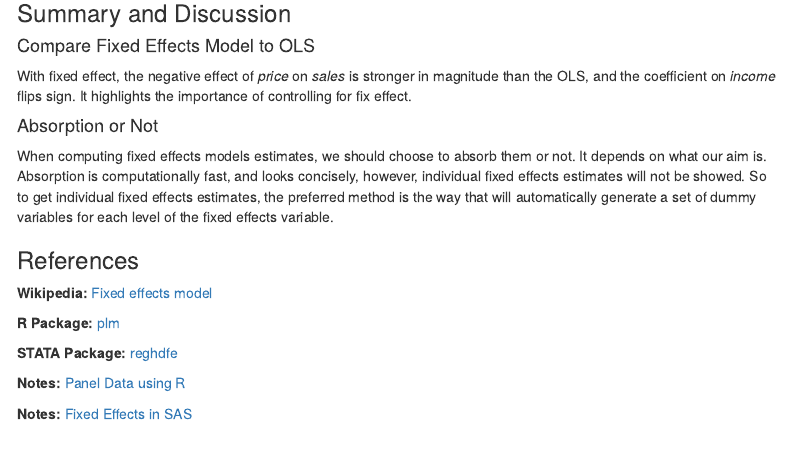
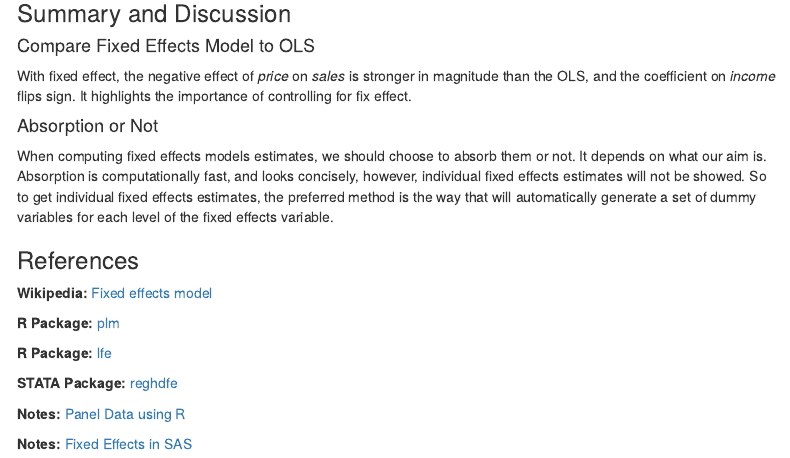
Before and after one commit to yvonneyang46/Fixed-Effects-Model-Intro-and-Tutorial-R-STATA-SAS, an R Markdown document (Group8.Rmd): the page in a window 1100 px wide, from 4010 px down. Rendered offline with R 4.5, knitr and Pandoc, with nearby package versions; some code elsewhere in the file could not run offline; menus at the side of the page are left out.

Commit message:
Update Group8.Rmd

```diff
--- a/Group8.Rmd
+++ b/Group8.Rmd
@@ -360,6 +360,8 @@ When computing fixed effects models estimates, we should choose to absorb them o
 
 **R Package:** [plm](https://cran.r-project.org/web/packages/plm/)
 
+**R Package:** [lfe](https://cran.r-project.org/web/packages/lfe/lfe.pdf)
+
 **STATA Package: ** [reghdfe](http://scorreia.com/demo/reghdfe.html)
 
 **Notes: ** [Panel Data using R](https://www.princeton.edu/~otorres/Panel101R.pdf)
```
